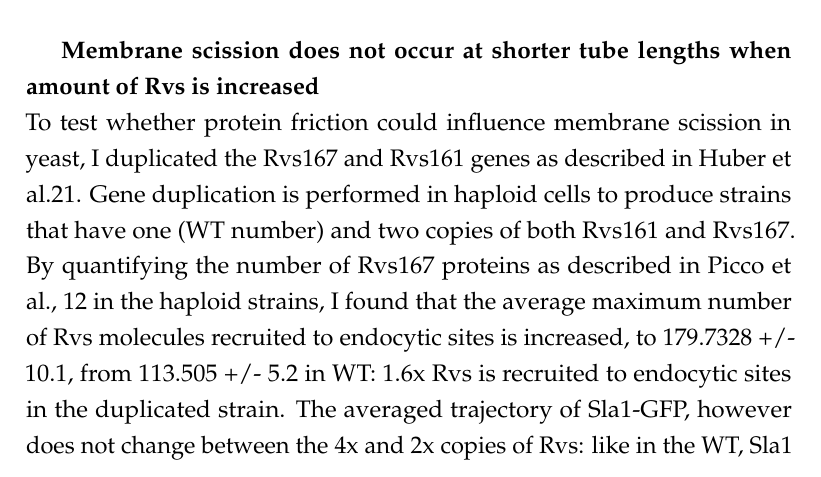
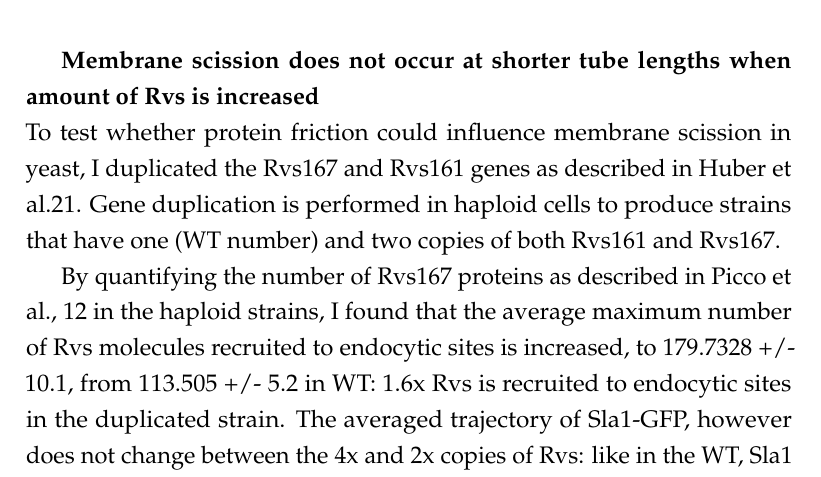
Before and after one commit to deepikaamenon/thesis_2021, a LaTeX thesis (main.tex, which reads Chapters/Results.tex): part of page 56 of 60, cut so that both start at the same text. Compiled offline with pdfLaTeX.

Commit message:
txs auto checkin

```diff
--- a/Chapters/Results.tex
+++ b/Chapters/Results.tex
@@ -198,12 +198,16 @@ While the lifetimes of Rvs167 in WT and BAR are similar, as are Sla1 lifetimes i
 
 		\subparagraph{Membrane scission does not occur at shorter tube lengths when amount of Rvs is increased}
 		\mbox{}\\
-		To test whether protein friction could influence membrane scission in yeast, I duplicated the Rvs167 and Rvs161 genes as described in Huber et al.21. Gene duplication is performed in haploid cells to produce strains that have one (WT number) and two copies of both Rvs161 and Rvs167. By quantifying the number of Rvs167 proteins as described in Picco et al., 12  in the haploid strains, I found that the average maximum number of Rvs molecules recruited to endocytic sites is increased, to 179.7328 +/- 10.1, from 113.505 +/- 5.2 in WT:  1.6x Rvs is recruited to endocytic sites in the duplicated strain. The averaged trajectory of Sla1-GFP, however does not change between the 4x and 2x copies of Rvs: like in the WT, Sla1 moves in to 140nm. The dynamics of Rvs, however is chaged: In Fig.\ref{fig5_rvshaploid} , the centroid movement of both Rvs167-GFP in WT and 2x RVS is aligned so that time=0 corresponds to the maxima of the fluorescent intensity, which corresponds to scission time. Molecule numbers of 2x Rvs increase at a faster rate than WT, and the disassembly is slowed by ~1 second. In the corresponding Rvs movement trace, instead of the sharp jump seen in WT, there is a delay in the movement into the cytoplasm.
+		To test whether protein friction could influence membrane scission in yeast, I duplicated the Rvs167 and Rvs161 genes as described in Huber et al.21. Gene duplication is performed in haploid cells to produce strains that have one (WT number) and two copies of both Rvs161 and Rvs167.
 
 				\begin{figure}
 				\centering
 				\includegraphics[width=15cm,height=15cm,keepaspectratio]{figures/results_final/rvs_haploid}
 				\end{figure}
+
+		By quantifying the number of Rvs167 proteins as described in Picco et al., 12  in the haploid strains, I found that the average maximum number of Rvs molecules recruited to endocytic sites is increased, to 179.7328 +/- 10.1, from 113.505 +/- 5.2 in WT:  1.6x Rvs is recruited to endocytic sites in the duplicated strain. The averaged trajectory of Sla1-GFP, however does not change between the 4x and 2x copies of Rvs: like in the WT, Sla1 moves in to 140nm. The dynamics of Rvs, however is chaged: In Fig.\ref{fig5_rvshaploid} , the centroid movement of both Rvs167-GFP in WT and 2x RVS is aligned so that time=0 corresponds to the maxima of the fluorescent intensity, which corresponds to scission time. Molecule numbers of 2x Rvs increase at a faster rate than WT, and the disassembly is slowed by ~1 second. In the corresponding Rvs movement trace, instead of the sharp jump seen in WT, there is a delay in the movement into the cytoplasm.
+
+
 
 			\subparagraph{Scission timing is dependent on amount of Abp1, \\
 			independent of the amount of Rvs recruited}
```
